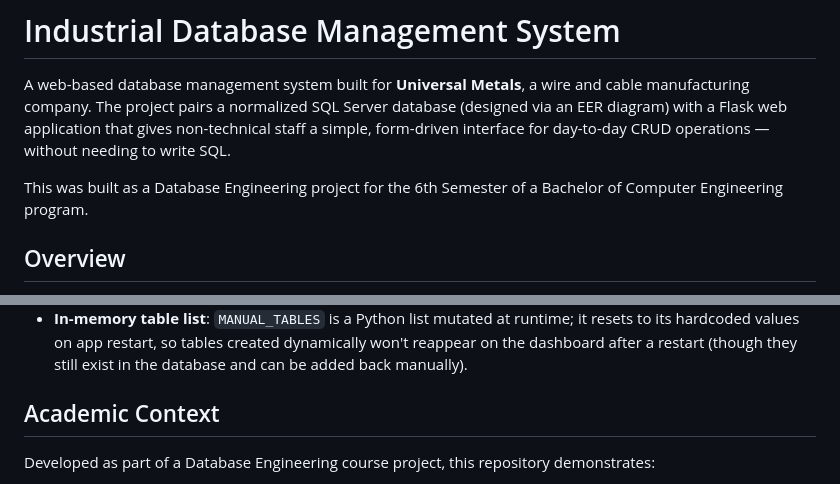
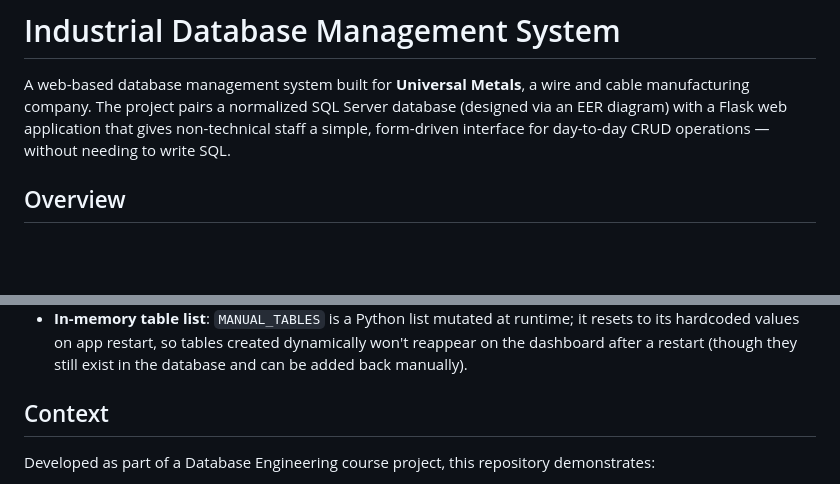
Before and after one commit to mtahaarif/Industrial-Database-Management-System, a Markdown page: README.md, 2 parts joined by grey strips. Rendered like a GitHub page; blank space fills up the shorter version.

```diff
--- a/README.md
+++ b/README.md
@@ -1,8 +1,6 @@
 # Industrial Database Management System
 
 A web-based database management system built for **Universal Metals**, a wire and cable manufacturing company. The project pairs a normalized SQL Server database (designed via an EER diagram) with a Flask web application that gives non-technical staff a simple, form-driven interface for day-to-day CRUD operations — without needing to write SQL.
-
-This was built as a Database Engineering project for the 6th Semester of a Bachelor of Computer Engineering program.
 
 ## Overview
 
@@ -156,7 +154,7 @@ This project was built for a coursework demo against a trusted local database, n
 - **No password recovery**: the "Forgot your password?" link on the login page is a placeholder.
 - **In-memory table list**: `MANUAL_TABLES` is a Python list mutated at runtime; it resets to its hardcoded values on app restart, so tables created dynamically won't reappear on the dashboard after a restart (though they still exist in the database and can be added back manually).
 
-## Academic Context
+## Context
 
 Developed as part of a Database Engineering course project, this repository demonstrates:
 - EER modeling with supertype/subtype (category) relationships
```
